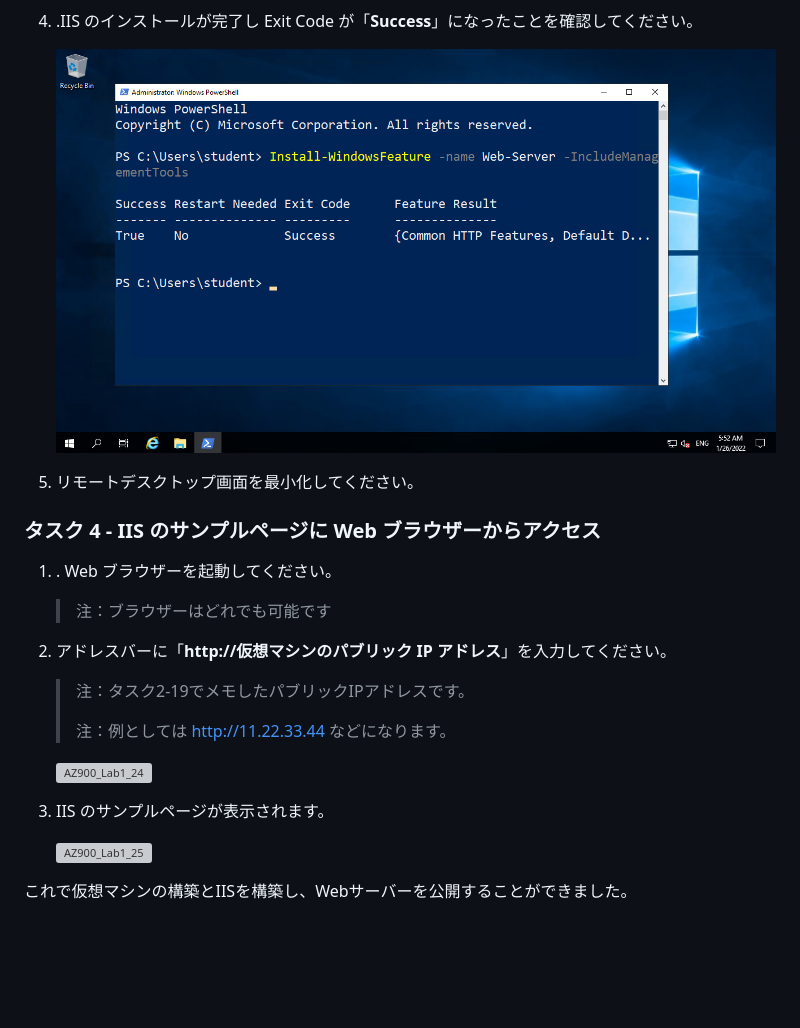
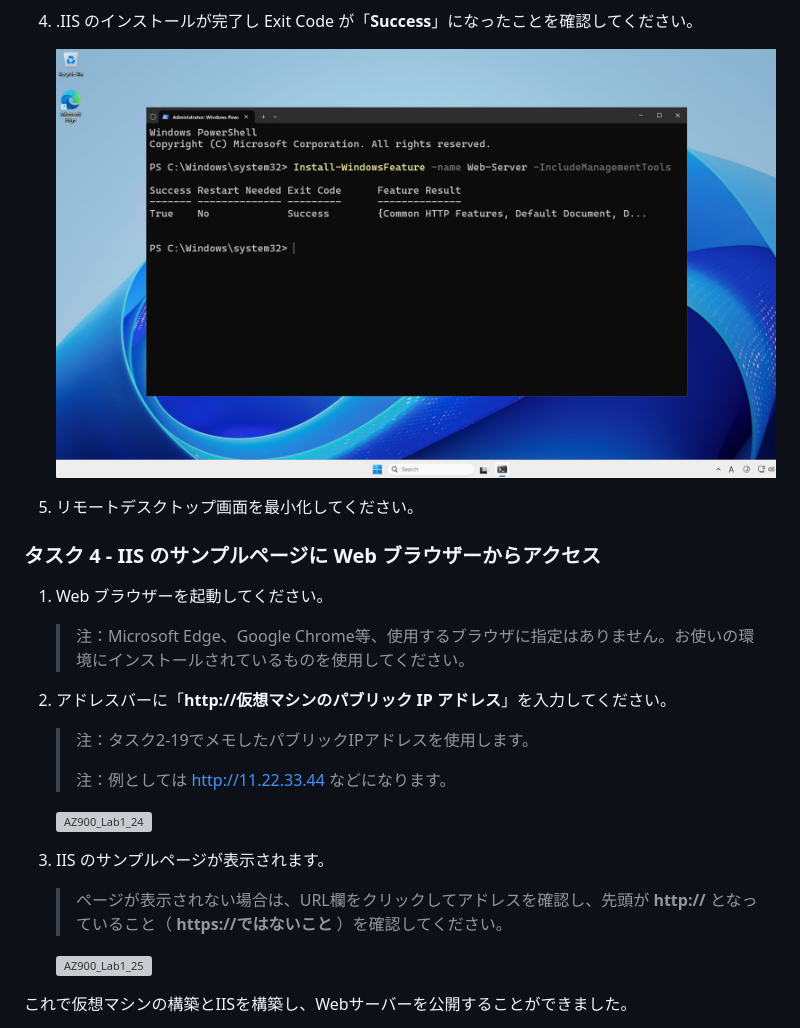
Before and after one commit to ctct-edu/az-900-lab-1day, a Markdown page: LabManual/Lab01_01_Create_Virtual_Machine.md, the part around one of its changes. Drawn GitHub-style; pictures changed too: LabManual/media/AZ900_Lab1_23.png; blank space fills up the shorter version; grey boxes are pictures that could not be loaded.

```diff
--- a/LabManual/Lab01_01_Create_Virtual_Machine.md
+++ b/LabManual/Lab01_01_Create_Virtual_Machine.md
@@ -254,15 +258,15 @@ lab:
 
 ### タスク 4 - IIS のサンプルページに Web ブラウザーからアクセス
 
-1. . Web ブラウザーを起動してください。
+1. Web ブラウザーを起動してください。
 
-   > 注：ブラウザーはどれでも可能です
+   > 注：Microsoft Edge、Google Chrome等、使用するブラウザに指定はありません。お使いの環境にインストールされているものを使用してください。
 
 
 
 2. アドレスバーに「**http://仮想マシンのパブリック IP アドレス**」を入力してください。
 
-   > 注：タスク2-19でメモしたパブリックIPアドレスです。
+   > 注：タスク2-19でメモしたパブリックIPアドレスを使用します。
    >
    > 注：例としては http://11.22.33.44 などになります。
 
@@ -272,6 +276,8 @@ lab:
 
 3. IIS のサンプルページが表示されます。
 
+   > ページが表示されない場合は、URL欄をクリックしてアドレスを確認し、先頭が **http://** となっていること（ **https://ではないこと** ）を確認してください。
+
    ![AZ900_Lab1_25](./media/AZ900_Lab1_25.png)
 
 
```
Also changed, not shown: other parts of LabManual/Lab01_01_Create_Virtual_Machine.md (+10 -6 lines), LabManual/media/AZ900_Lab1_14.png, LabManual/media/AZ900_Lab1_18_a.png (added), LabManual/media/AZ900_Lab1_20.png, LabManual/media/AZ900_Lab1_21.png, LabManual/media/AZ900_Lab1_22.png.
